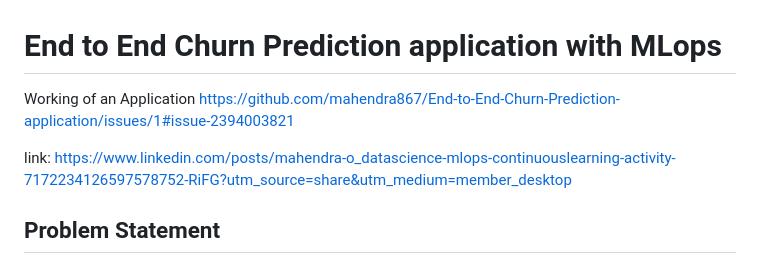
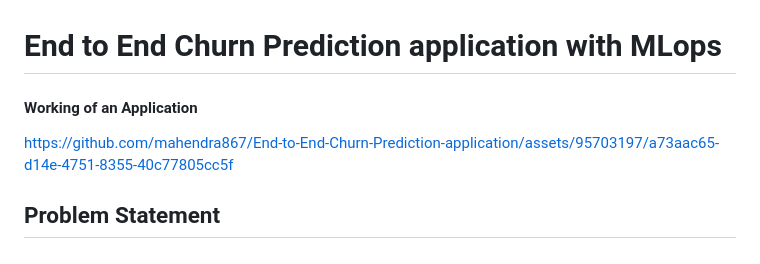
Before and after one commit to mahendra867/End-to-End-Churn-Prediction-application, a Markdown page: README.md, the part around the change. GitHub-like rendering.

```diff
--- a/README.md
+++ b/README.md
@@ -1,10 +1,12 @@
 # End to End Churn Prediction application with MLops
 
-Working of an Application
-https://github.com/mahendra867/End-to-End-Churn-Prediction-application/issues/1#issue-2394003821
+#### Working of an Application
+https://github.com/mahendra867/End-to-End-Churn-Prediction-application/assets/95703197/a73aac65-d14e-4751-8355-40c77805cc5f
 
 
-link: https://www.linkedin.com/posts/mahendra-o_datascience-mlops-continuouslearning-activity-7172234126597578752-RiFG?utm_source=share&utm_medium=member_desktop
+
+
+
 
 ## Problem Statement
 Description:
```
